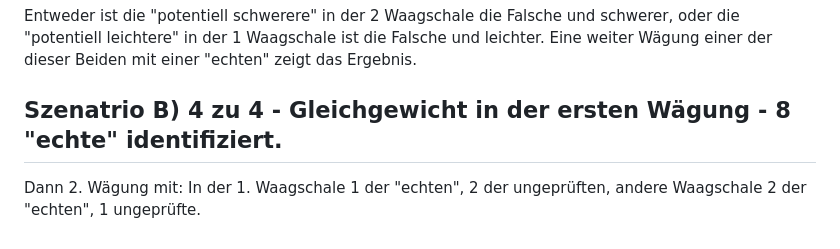
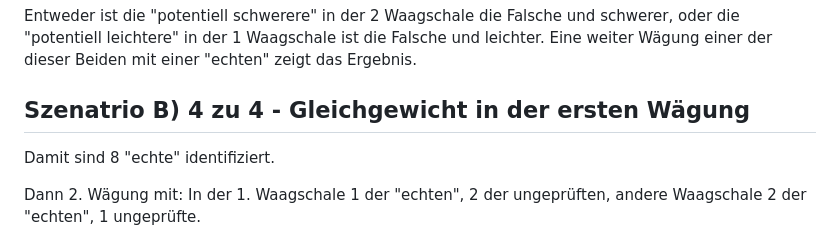
Before and after one commit to thiloreski/X-balls-puzzle, a Markdown page: README.md, the part around the change. Drawn GitHub-style.

Commit message:
Update scenario B description in README
Removed redundant text and clarified the scenario description.

```diff
--- a/README.md
+++ b/README.md
@@ -27,7 +27,9 @@ Entweder ist die "potentiell schwerere" in der 2 Waagschale die Falsche und schw
 oder die "potentiell leichtere" in der 1 Waagschale ist die Falsche und leichter.
 Eine weiter Wägung einer der dieser Beiden mit einer "echten" zeigt das Ergebnis.
 
-## Szenatrio B) 4 zu 4 - Gleichgewicht in der ersten Wägung - 8 "echte" identifiziert.
+## Szenatrio B) 4 zu 4 - Gleichgewicht in der ersten Wägung
+
+Damit sind 8 "echte" identifiziert.
 
 Dann 2. Wägung mit: In der 1. Waagschale 1 der "echten", 2 der ungeprüften, andere Waagschale 2 der "echten", 1 ungeprüfte.
 
```
